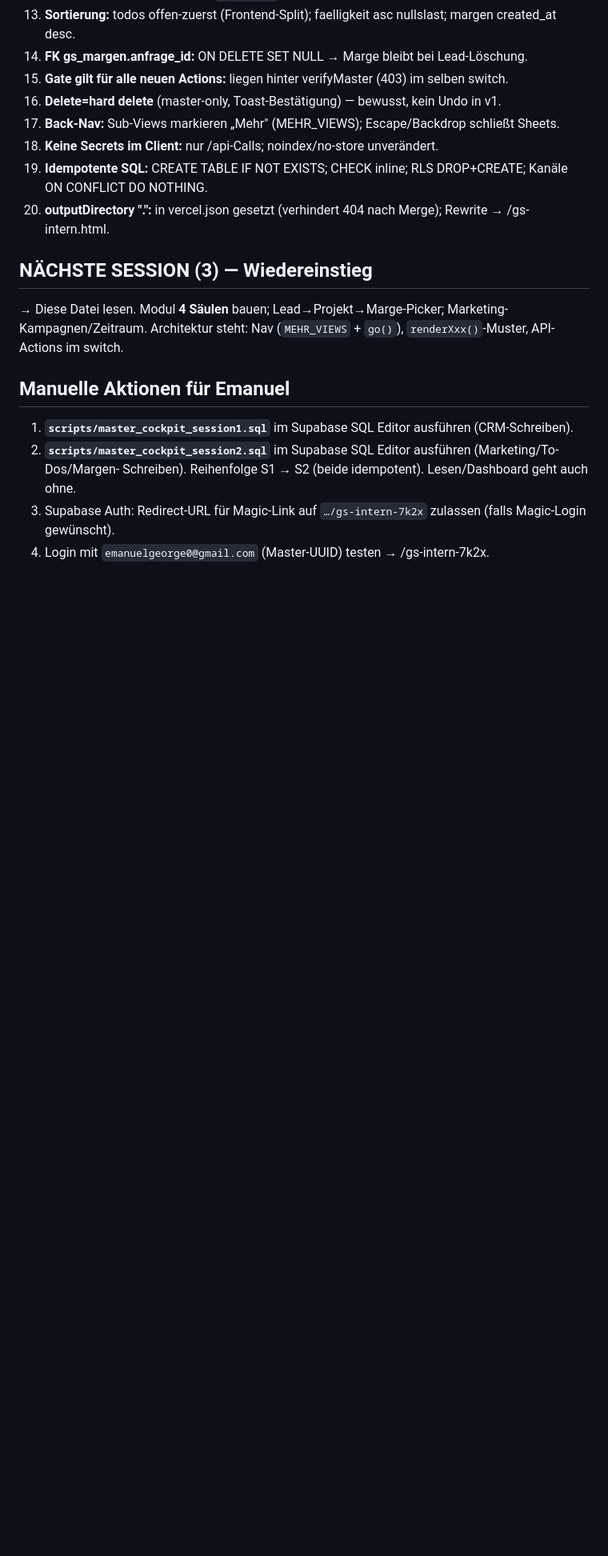
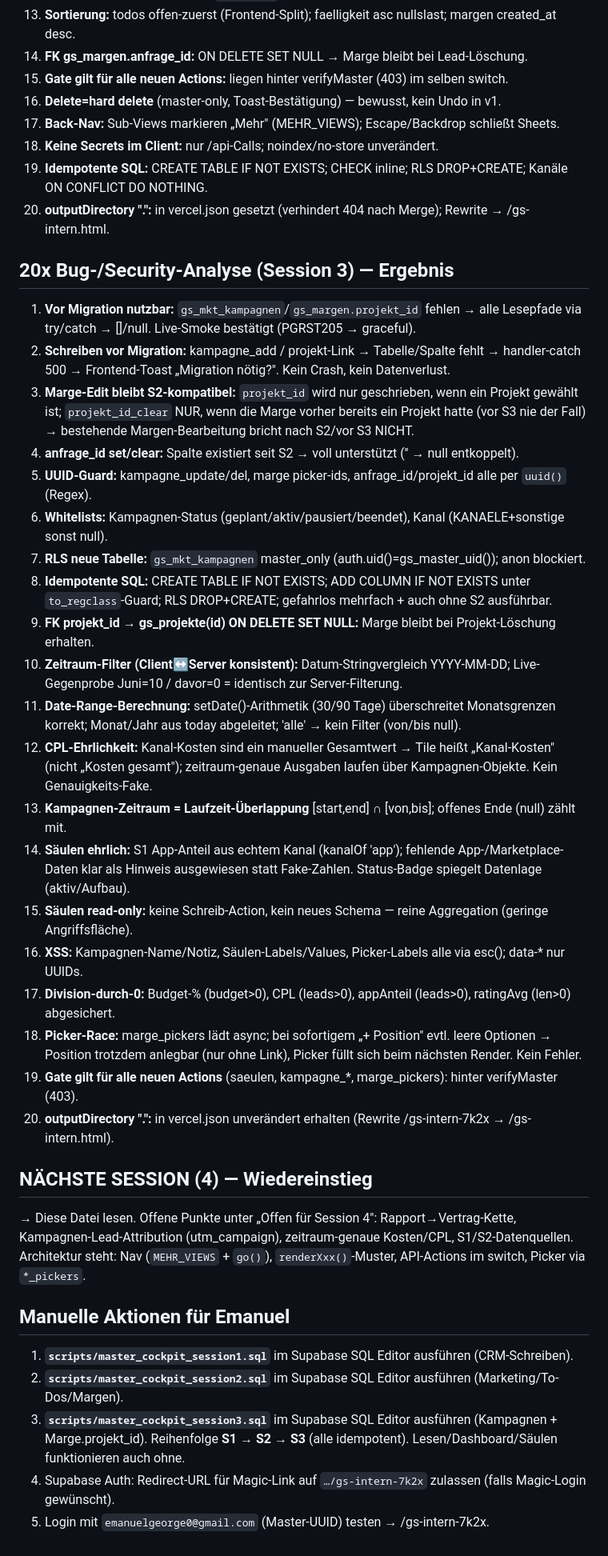
Before and after one commit to emanuelgeorge0-beep/baby-bob, a Markdown page: MASTER-COCKPIT-FORTSCHRITT.md, the part around one of its changes. Shown at 80% size. Drawn GitHub-style; blank space fills up the shorter version.

Commit message:
Master-Cockpit S3: Fortschritt-Doc — Module fertig, 20x-Analyse S3, S3-SQL-Hinweis, Session-4-Offenpunkte
Co-Authored-By: Claude Opus 4.8 <noreply@anthropic.com>

```diff
--- a/MASTER-COCKPIT-FORTSCHRITT.md
+++ b/MASTER-COCKPIT-FORTSCHRITT.md
@@ -115,13 +135,47 @@
 19. **Idempotente SQL:** CREATE TABLE IF NOT EXISTS; CHECK inline; RLS DROP+CREATE; Kanäle ON CONFLICT DO NOTHING.
 20. **outputDirectory ".":** in vercel.json gesetzt (verhindert 404 nach Merge); Rewrite → /gs-intern.html.
 
-## NÄCHSTE SESSION (3) — Wiedereinstieg
-→ Diese Datei lesen. Modul **4 Säulen** bauen; Lead→Projekt→Marge-Picker; Marketing-Kampagnen/Zeitraum.
-   Architektur steht: Nav (`MEHR_VIEWS` + `go()`), `renderXxx()`-Muster, API-Actions im switch.
+## 20x Bug-/Security-Analyse (Session 3) — Ergebnis
+1. **Vor Migration nutzbar:** `gs_mkt_kampagnen`/`gs_margen.projekt_id` fehlen → alle Lesepfade
+   via try/catch → []/null. Live-Smoke bestätigt (PGRST205 → graceful).
+2. **Schreiben vor Migration:** kampagne_add / projekt-Link → Tabelle/Spalte fehlt → handler-catch 500
+   → Frontend-Toast „Migration nötig?". Kein Crash, kein Datenverlust.
+3. **Marge-Edit bleibt S2-kompatibel:** `projekt_id` wird nur geschrieben, wenn ein Projekt gewählt ist;
+   `projekt_id_clear` NUR, wenn die Marge vorher bereits ein Projekt hatte (vor S3 nie der Fall) →
+   bestehende Margen-Bearbeitung bricht nach S2/vor S3 NICHT.
+4. **anfrage_id set/clear:** Spalte existiert seit S2 → voll unterstützt ('' → null entkoppelt).
+5. **UUID-Guard:** kampagne_update/del, marge picker-ids, anfrage_id/projekt_id alle per `uuid()` (Regex).
+6. **Whitelists:** Kampagnen-Status (geplant/aktiv/pausiert/beendet), Kanal (KANAELE+sonstige sonst null).
+7. **RLS neue Tabelle:** `gs_mkt_kampagnen` master_only (auth.uid()=gs_master_uid()); anon blockiert.
+8. **Idempotente SQL:** CREATE TABLE IF NOT EXISTS; ADD COLUMN IF NOT EXISTS unter `to_regclass`-Guard;
+   RLS DROP+CREATE; gefahrlos mehrfach + auch ohne S2 ausführbar.
+9. **FK projekt_id → gs_projekte(id) ON DELETE SET NULL:** Marge bleibt bei Projekt-Löschung erhalten.
+10. **Zeitraum-Filter (Client↔Server konsistent):** Datum-Stringvergleich YYYY-MM-DD; Live-Gegenprobe
+    Juni=10 / davor=0 = identisch zur Server-Filterung.
+11. **Date-Range-Berechnung:** setDate()-Arithmetik (30/90 Tage) überschreitet Monatsgrenzen korrekt;
+    Monat/Jahr aus today abgeleitet; 'alle' → kein Filter (von/bis null).
+12. **CPL-Ehrlichkeit:** Kanal-Kosten sind ein manueller Gesamtwert → Tile heißt „Kanal-Kosten" (nicht
+    „Kosten gesamt"); zeitraum-genaue Ausgaben laufen über Kampagnen-Objekte. Kein Genauigkeits-Fake.
+13. **Kampagnen-Zeitraum = Laufzeit-Überlappung** [start,end] ∩ [von,bis]; offenes Ende (null) zählt mit.
+14. **Säulen ehrlich:** S1 App-Anteil aus echtem Kanal (kanalOf 'app'); fehlende App-/Marketplace-Daten
+    klar als Hinweis ausgewiesen statt Fake-Zahlen. Status-Badge spiegelt Datenlage (aktiv/Aufbau).
+15. **Säulen read-only:** keine Schreib-Action, kein neues Schema — reine Aggregation (geringe Angriffsfläche).
+16. **XSS:** Kampagnen-Name/Notiz, Säulen-Labels/Values, Picker-Labels alle via esc(); data-* nur UUIDs.
+17. **Division-durch-0:** Budget-% (budget>0), CPL (leads>0), appAnteil (leads>0), ratingAvg (len>0) abgesichert.
+18. **Picker-Race:** marge_pickers lädt async; bei sofortigem „+ Position" evtl. leere Optionen → Position
+    trotzdem anlegbar (nur ohne Link), Picker füllt sich beim nächsten Render. Kein Fehler.
+19. **Gate gilt für alle neuen Actions** (saeulen, kampagne_*, marge_pickers): hinter verifyMaster (403).
+20. **outputDirectory ".":** in vercel.json unverändert erhalten (Rewrite /gs-intern-7k2x → /gs-intern.html).
+
+## NÄCHSTE SESSION (4) — Wiedereinstieg
+→ Diese Datei lesen. Offene Punkte unter „Offen für Session 4": Rapport→Vertrag-Kette,
+   Kampagnen-Lead-Attribution (utm_campaign), zeitraum-genaue Kosten/CPL, S1/S2-Datenquellen.
+   Architektur steht: Nav (`MEHR_VIEWS` + `go()`), `renderXxx()`-Muster, API-Actions im switch, Picker via `*_pickers`.
 
 ## Manuelle Aktionen für Emanuel
 1. **`scripts/master_cockpit_session1.sql`** im Supabase SQL Editor ausführen (CRM-Schreiben).
-2. **`scripts/master_cockpit_session2.sql`** im Supabase SQL Editor ausführen (Marketing/To-Dos/Margen-
-   Schreiben). Reihenfolge S1 → S2 (beide idempotent). Lesen/Dashboard geht auch ohne.
-3. Supabase Auth: Redirect-URL für Magic-Link auf `…/gs-intern-7k2x` zulassen (falls Magic-Login gewünscht).
-4. Login mit `emanuelgeorge0@gmail.com` (Master-UUID) testen → /gs-intern-7k2x.
+2. **`scripts/master_cockpit_session2.sql`** im Supabase SQL Editor ausführen (Marketing/To-Dos/Margen).
+3. **`scripts/master_cockpit_session3.sql`** im Supabase SQL Editor ausführen (Kampagnen + Marge.projekt_id).
+   Reihenfolge **S1 → S2 → S3** (alle idempotent). Lesen/Dashboard/Säulen funktionieren auch ohne.
+4. Supabase Auth: Redirect-URL für Magic-Link auf `…/gs-intern-7k2x` zulassen (falls Magic-Login gewünscht).
+5. Login mit `emanuelgeorge0@gmail.com` (Master-UUID) testen → /gs-intern-7k2x.
```
Also changed, not shown: other parts of MASTER-COCKPIT-FORTSCHRITT.md (+25 -5 lines).
